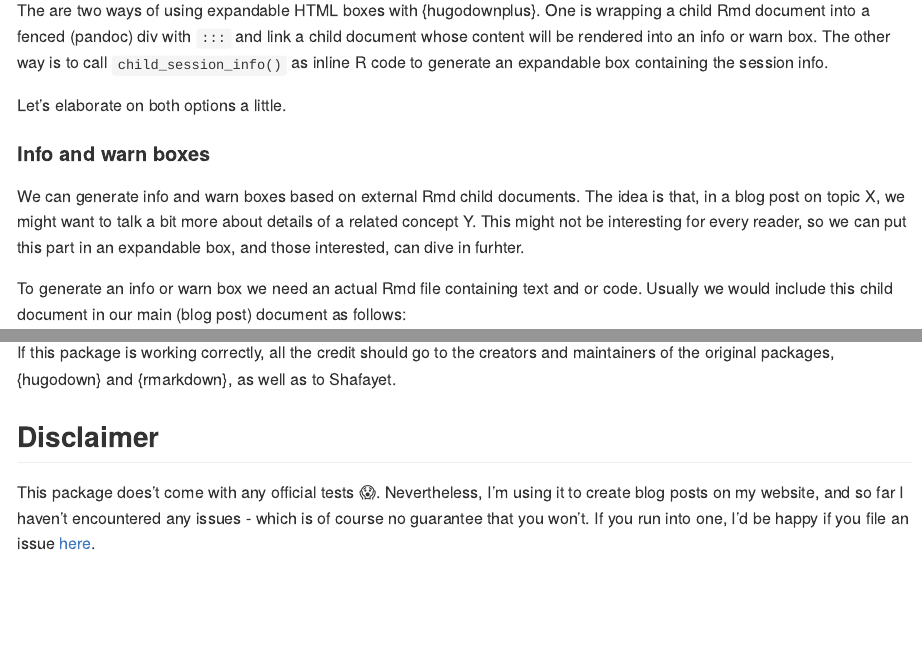
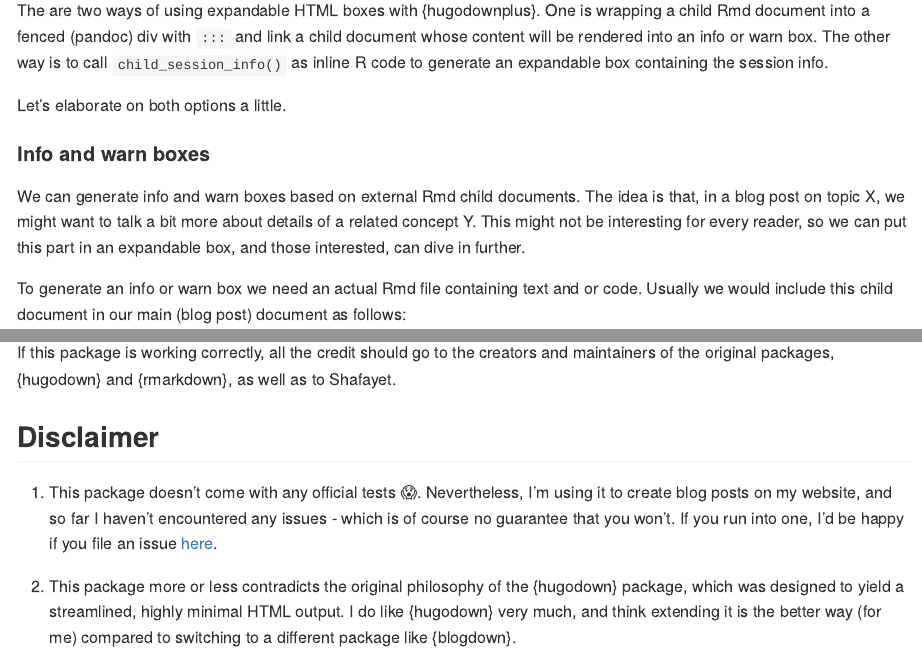
Before and after one commit to TimTeaFan/hugodownplus, an R Markdown document (README.Rmd): the page in a window 1100 px wide, from 880 px down, and a second part further down, joined at a grey line. Rendered offline with R 4.5, knitr and Pandoc, with nearby package versions; badge pictures from the web are left out.

Commit message:
docs: update README

```diff
--- a/README.Rmd
+++ b/README.Rmd
@@ -57,7 +57,7 @@ Let's elaborate on both options a little.
 
 #### Info and warn boxes
 
-We can generate info and warn boxes based on external Rmd child documents. The idea is that, in a blog post on topic X, we might want to talk a bit more about details of a related concept Y. This might not be interesting for every reader, so we can put this part in an expandable box, and those interested, can dive in furhter.
+We can generate info and warn boxes based on external Rmd child documents. The idea is that, in a blog post on topic X, we might want to talk a bit more about details of a related concept Y. This might not be interesting for every reader, so we can put this part in an expandable box, and those interested, can dive in further.
 
 To generate an info or warn box we need an actual Rmd file containing text and or code. Usually we would include this child document in our main (blog post) document as follows:
 
@@ -166,4 +166,6 @@ If this package is working correctly, all the credit should go to the creators a
 
 ## Disclaimer
 
-This package does't come with any official tests 😱. Nevertheless, I'm using it to create blog posts on my website, and so far I haven't encountered any issues - which is of course no guarantee that you won't. If you run into one, I'd be happy if you file an issue [here](https://github.com/TimTeaFan/hugodownplus/issues).
+1. This package doesn't come with any official tests 😱. Nevertheless, I'm using it to create blog posts on my website, and so far I haven't encountered any issues - which is of course no guarantee that you won't. If you run into one, I'd be happy if you file an issue [here](https://github.com/TimTeaFan/hugodownplus/issues).
+
+2. This package more or less contradicts the original philosophy of the {hugodown} package, which was designed to yield a streamlined, highly minimal HTML output. I do like {hugodown} very much, and think extending it is the better way (for me) compared to switching to a different package like {blogdown}.
```
Also changed, not shown: README.md.
